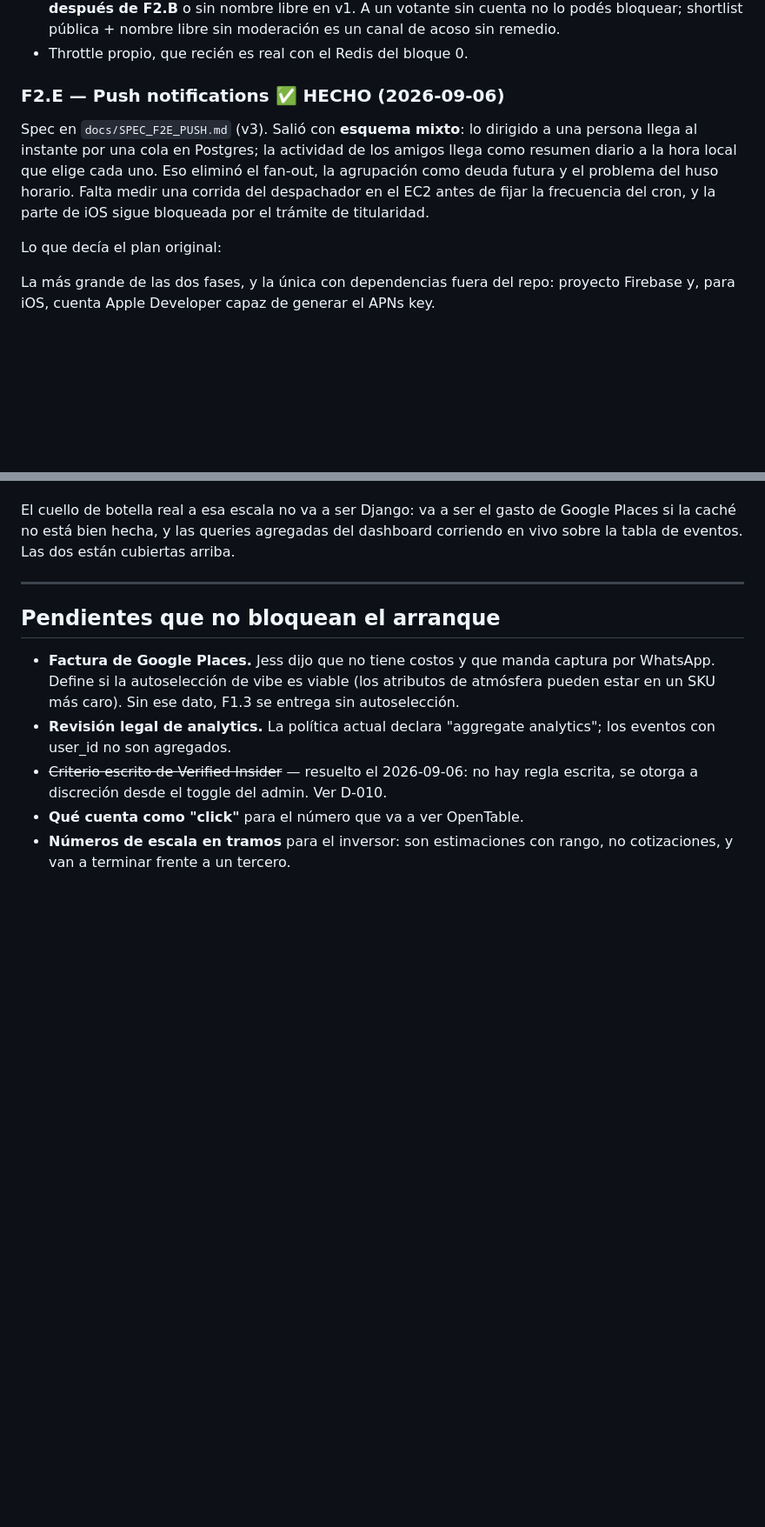
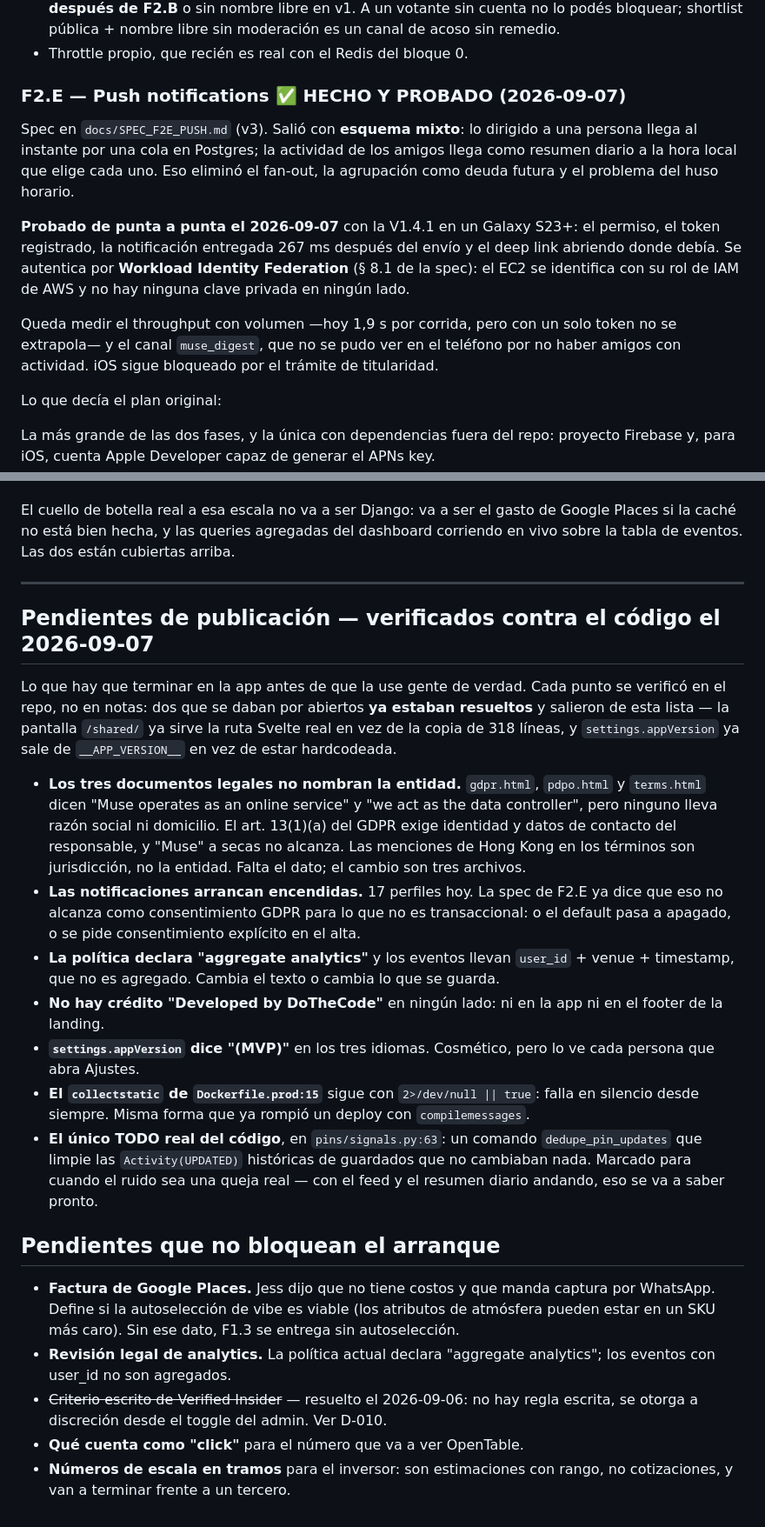
Before and after one commit to gutibs/muse, a Markdown page: docs/PLAN_FASES.md, 2 parts joined by grey strips. Shown at 87% size. Drawn GitHub-style; blank space fills up the shorter version.

Commit message:
docs: lo que falta en la app, verificado contra el código
Inventario de pendientes de publicación hecho mirando el repo, no las notas. Dos
que se daban por abiertos ya estaban resueltos y salen de la lista: la pantalla
`/shared/` sirve la ruta Svelte real desde hace rato, y `settings.appVersion` no
está hardcodeada.

Lo que sí sigue abierto, con el detalle de dónde: los tres documentos legales no
nombran la entidad responsable —el art. 13(1)(a) del GDPR pide identidad y
domicilio, y "Muse" a secas no es eso—, las notificaciones arrancan encendidas
sin consentimiento explícito, la política dice "aggregate analytics" mientras los
eventos llevan user_id, falta el crédito de DoTheCode, y el collectstatic sigue
comiéndose sus errores.

F2.E queda cerrada como probada de punta a punta, con lo que falta medir dicho
como lo que es: falta, no hecho.

```diff
--- a/docs/PLAN_FASES.md
+++ b/docs/PLAN_FASES.md
@@ -412,15 +412,24 @@ actual asume que escribir requiere JWT.
   canal de acoso sin remedio.
 - Throttle propio, que recién es real con el Redis del bloque 0.
 
-### F2.E — Push notifications ✅ HECHO (2026-09-06)
+### F2.E — Push notifications ✅ HECHO Y PROBADO (2026-09-07)
 
 Spec en `docs/SPEC_F2E_PUSH.md` (v3). Salió con **esquema mixto**: lo dirigido a
 una persona llega al instante por una cola en Postgres; la actividad de los
 amigos llega como resumen diario a la hora local que elige cada uno. Eso
 eliminó el fan-out, la agrupación como deuda futura y el problema del huso
-horario. Falta medir una corrida del despachador en el EC2 antes de fijar la
-frecuencia del cron, y la parte de iOS sigue bloqueada por el trámite de
-titularidad.
+horario.
+
+**Probado de punta a punta el 2026-09-07** con la V1.4.1 en un Galaxy S23+: el
+permiso, el token registrado, la notificación entregada 267 ms después del envío
+y el deep link abriendo donde debía. Se autentica por **Workload Identity
+Federation** (§ 8.1 de la spec): el EC2 se identifica con su rol de IAM de AWS y
+no hay ninguna clave privada en ningún lado.
+
+Queda medir el throughput con volumen —hoy 1,9 s por corrida, pero con un solo
+token no se extrapola— y el canal `muse_digest`, que no se pudo ver en el
+teléfono por no haber amigos con actividad. iOS sigue bloqueado por el trámite
+de titularidad.
 
 Lo que decía el plan original:
 
@@ -533,6 +542,39 @@ en vivo sobre la tabla de eventos. Las dos están cubiertas arriba.
 
 ---
 
+## Pendientes de publicación — verificados contra el código el 2026-09-07
+
+Lo que hay que terminar en la app antes de que la use gente de verdad. Cada
+punto se verificó en el repo, no en notas: dos que se daban por abiertos **ya
+estaban resueltos** y salieron de esta lista — la pantalla `/shared/` ya sirve la
+ruta Svelte real en vez de la copia de 318 líneas, y `settings.appVersion` ya
+sale de `__APP_VERSION__` en vez de estar hardcodeada.
+
+- **Los tres documentos legales no nombran la entidad.** `gdpr.html`, `pdpo.html`
+  y `terms.html` dicen "Muse operates as an online service" y "we act as the
+  data controller", pero ninguno lleva razón social ni domicilio. El art. 13(1)(a)
+  del GDPR exige identidad y datos de contacto del responsable, y "Muse" a secas
+  no alcanza. Las menciones de Hong Kong en los términos son jurisdicción, no la
+  entidad. Falta el dato; el cambio son tres archivos.
+- **Las notificaciones arrancan encendidas.** 17 perfiles hoy. La spec de F2.E ya
+  dice que eso no alcanza como consentimiento GDPR para lo que no es
+  transaccional: o el default pasa a apagado, o se pide consentimiento explícito
+  en el alta.
+- **La política declara "aggregate analytics"** y los eventos llevan `user_id` +
+  venue + timestamp, que no es agregado. Cambia el texto o cambia lo que se
+  guarda.
+- **No hay crédito "Developed by DoTheCode"** en ningún lado: ni en la app ni en
+  el footer de la landing.
+- **`settings.appVersion` dice "(MVP)"** en los tres idiomas. Cosmético, pero lo
+  ve cada persona que abra Ajustes.
+- **El `collectstatic` de `Dockerfile.prod:15`** sigue con `2>/dev/null || true`:
+  falla en silencio desde siempre. Misma forma que ya rompió un deploy con
+  `compilemessages`.
+- **El único TODO real del código**, en `pins/signals.py:63`: un comando
+  `dedupe_pin_updates` que limpie las `Activity(UPDATED)` históricas de guardados
+  que no cambiaban nada. Marcado para cuando el ruido sea una queja real — con el
+  feed y el resumen diario andando, eso se va a saber pronto.
+
 ## Pendientes que no bloquean el arranque
 
 - **Factura de Google Places.** Jess dijo que no tiene costos y que manda captura por
```
